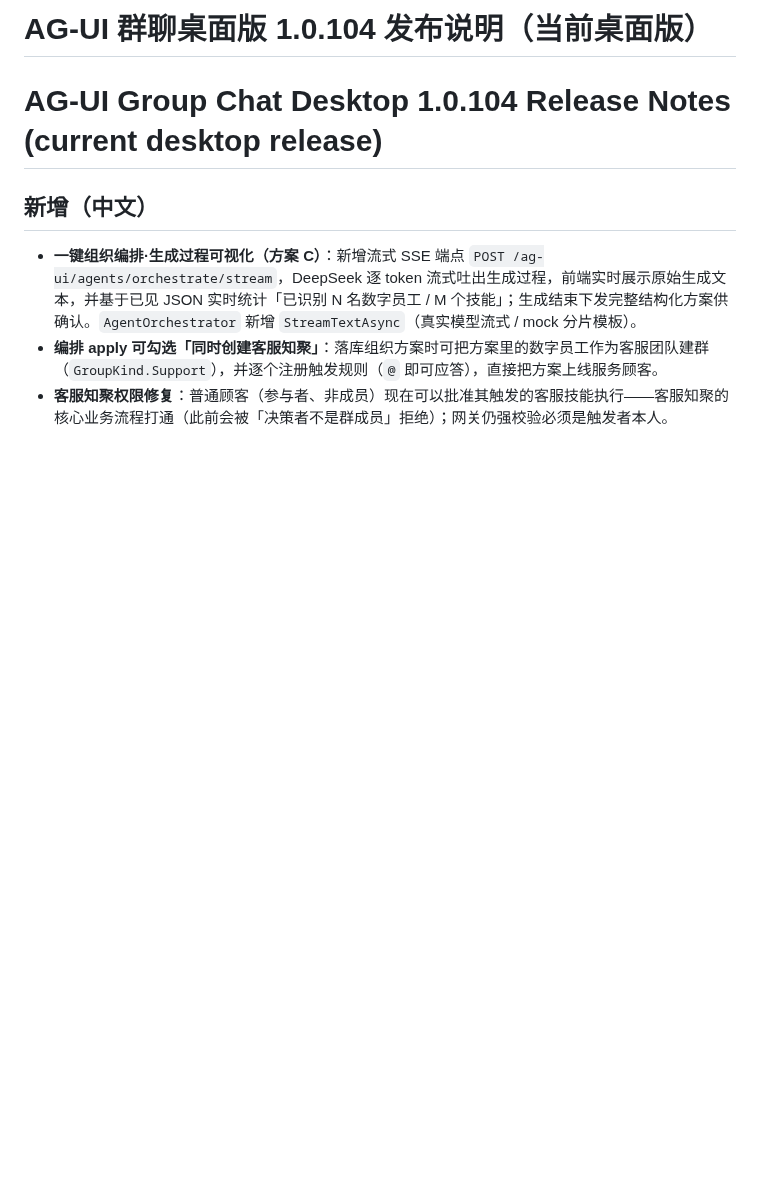
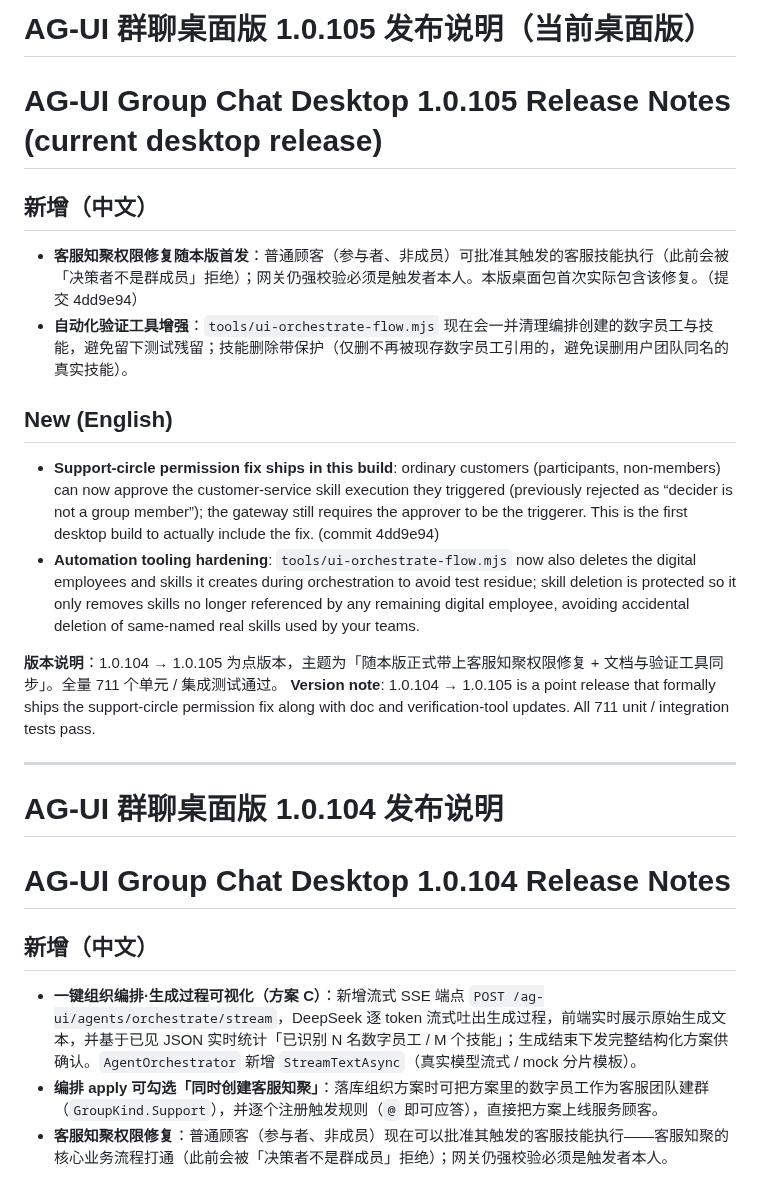
Before and after one commit to DavidCompute/AG-UI_Multi-Party, a Markdown page: RELEASE_NOTES.md, the part around the change. Drawn GitHub-style; blank space fills up the shorter version.

Commit message:
Add 1.0.105 release notes
Add the 1.0.105 entry at the top: it formally ships the support-circle
customer-approval fix and the automation-tool cleanup hardening, and
move the "current" marker from the 1.0.104 entry.

```diff
--- a/RELEASE_NOTES.md
+++ b/RELEASE_NOTES.md
@@ -1,5 +1,21 @@
-# AG-UI 群聊桌面版 1.0.104 发布说明（当前桌面版）
-# AG-UI Group Chat Desktop 1.0.104 Release Notes (current desktop release)
+# AG-UI 群聊桌面版 1.0.105 发布说明（当前桌面版）
+# AG-UI Group Chat Desktop 1.0.105 Release Notes (current desktop release)
+
+## 新增（中文）
+- **客服知聚权限修复随本版首发**：普通顾客（参与者、非成员）可批准其触发的客服技能执行（此前会被「决策者不是群成员」拒绝）；网关仍强校验必须是触发者本人。本版桌面包首次实际包含该修复。（提交 4dd9e94）
+- **自动化验证工具增强**：`tools/ui-orchestrate-flow.mjs` 现在会一并清理编排创建的数字员工与技能，避免留下测试残留；技能删除带保护（仅删不再被现存数字员工引用的，避免误删用户团队同名的真实技能）。
+
+## New (English)
+- **Support-circle permission fix ships in this build**: ordinary customers (participants, non-members) can now approve the customer-service skill execution they triggered (previously rejected as “decider is not a group member”); the gateway still requires the approver to be the triggerer. This is the first desktop build to actually include the fix. (commit 4dd9e94)
+- **Automation tooling hardening**: `tools/ui-orchestrate-flow.mjs` now also deletes the digital employees and skills it creates during orchestration to avoid test residue; skill deletion is protected so it only removes skills no longer referenced by any remaining digital employee, avoiding accidental deletion of same-named real skills used by your teams.
+
+**版本说明**：1.0.104 → 1.0.105 为点版本，主题为「随本版正式带上客服知聚权限修复 + 文档与验证工具同步」。全量 711 个单元 / 集成测试通过。
+**Version note**: 1.0.104 → 1.0.105 is a point release that formally ships the support-circle permission fix along with doc and verification-tool updates. All 711 unit / integration tests pass.
+
+---
+
+# AG-UI 群聊桌面版 1.0.104 发布说明
+# AG-UI Group Chat Desktop 1.0.104 Release Notes
 
 ## 新增（中文）
 - **一键组织编排·生成过程可视化（方案 C）**：新增流式 SSE 端点 `POST /ag-ui/agents/orchestrate/stream`，DeepSeek 逐 token 流式吐出生成过程，前端实时展示原始生成文本，并基于已见 JSON 实时统计「已识别 N 名数字员工 / M 个技能」；生成结束下发完整结构化方案供确认。`AgentOrchestrator` 新增 `StreamTextAsync`（真实模型流式 / mock 分片模板）。
```
